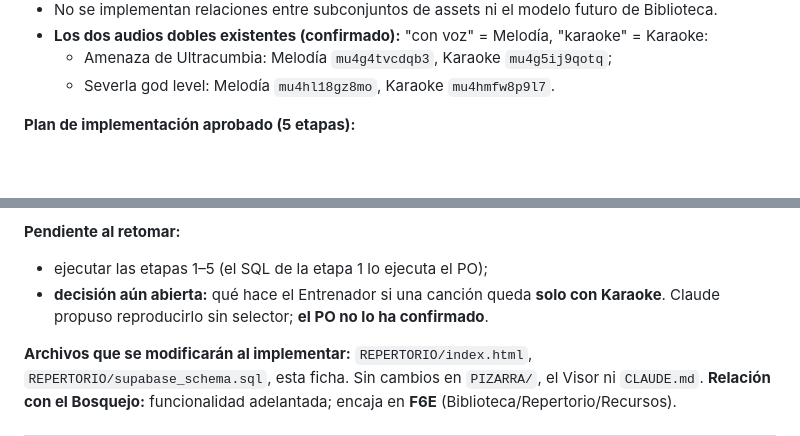
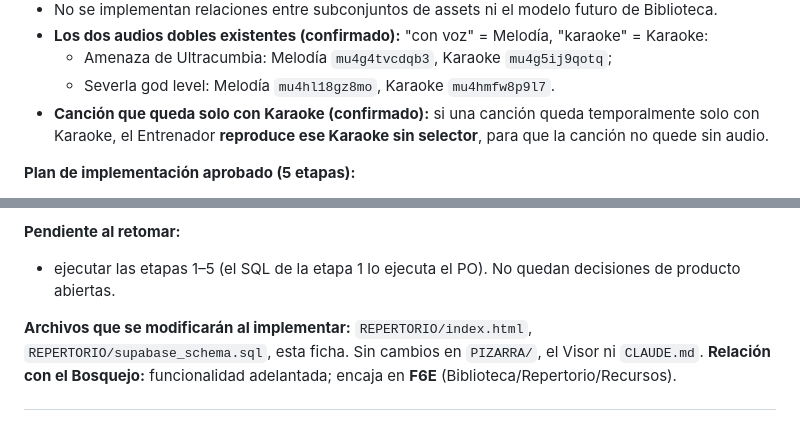
Before and after one commit to patolastra/profe-apps, a Markdown page: AUDITORIA/DESARROLLO_PARALELO.md, 2 parts joined by grey strips. GitHub-like rendering; blank space fills up the shorter version.

Commit message:
Documental: Melodia + Karaoke en pausa - decision confirmada para cancion solo con Karaoke
Co-Authored-By: Claude Opus 5.5 <noreply@anthropic.com>

```diff
--- a/AUDITORIA/DESARROLLO_PARALELO.md
+++ b/AUDITORIA/DESARROLLO_PARALELO.md
@@ -1390,6 +1390,9 @@ karaokes con exactamente la misma duración y estructura temporal que la melodí
   Karaoke:
   - Amenaza de Ultracumbia: Melodía `mu4g4tvcdqb3`, Karaoke `mu4g5ij9qotq`;
   - Severla god level: Melodía `mu4hl18gz8mo`, Karaoke `mu4hmfw8p9l7`.
+- **Canción que queda solo con Karaoke (confirmado):** si una canción queda
+  temporalmente solo con Karaoke, el Entrenador **reproduce ese Karaoke sin selector**,
+  para que la canción no quede sin audio.
 
 **Plan de implementación aprobado (5 etapas):**
 1. **Estructura y migración (SQL ejecutado por el PO):**
@@ -1425,9 +1428,8 @@ karaokes con exactamente la misma duración y estructura temporal que la melodí
 - borrar los datos y archivos de prueba.
 
 **Pendiente al retomar:**
-- ejecutar las etapas 1–5 (el SQL de la etapa 1 lo ejecuta el PO);
-- **decisión aún abierta:** qué hace el Entrenador si una canción queda **solo con
-  Karaoke**. Claude propuso reproducirlo sin selector; **el PO no lo ha confirmado**.
+- ejecutar las etapas 1–5 (el SQL de la etapa 1 lo ejecuta el PO). No quedan decisiones
+  de producto abiertas.
 
 **Archivos que se modificarán al implementar:** `REPERTORIO/index.html`,
 `REPERTORIO/supabase_schema.sql`, esta ficha. Sin cambios en `PIZARRA/`, el Visor ni
```
